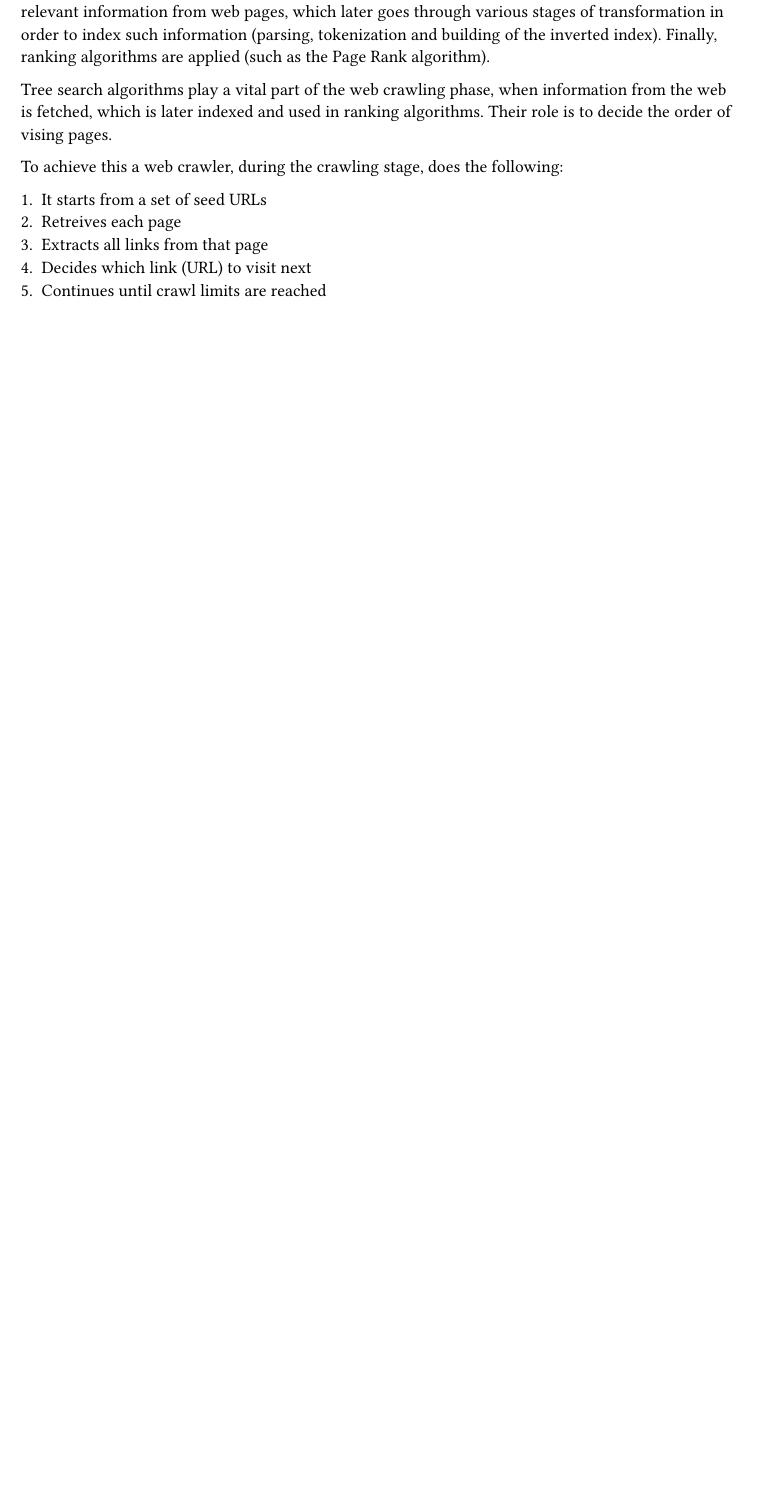
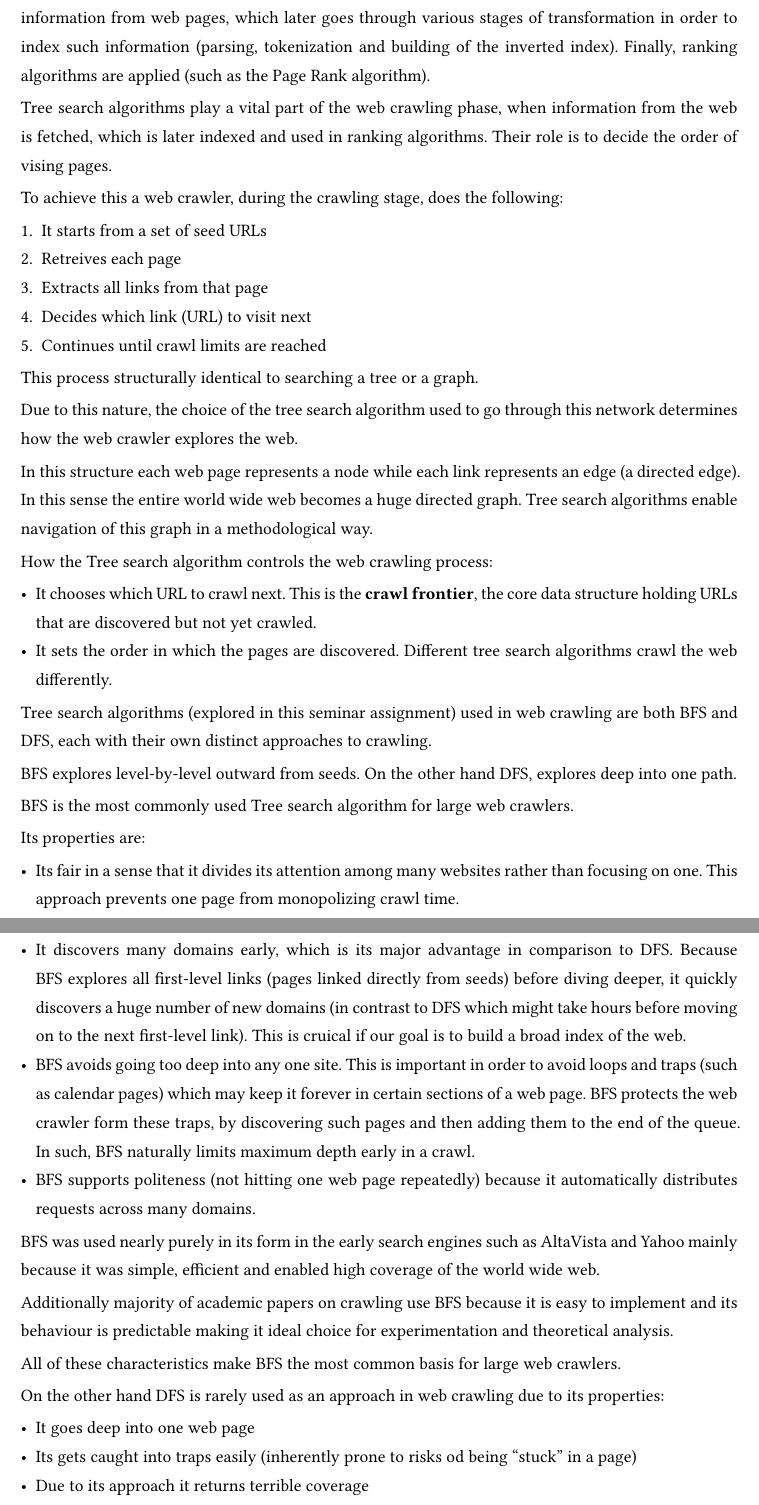
Before and after one commit to radoman2/pmf-spa3-seminarski, a Typst document (dsa3_seminar_rradoman.typ): part of page 9 of 10 before the commit and two parts of pages 9 and 10 of 10 after it, the two joined at a grey line, cut so that both start at the same text, the shorter picture padded with empty space. The pictures show the PDF file dsa3_seminar_rradoman.pdf that the author committed with the source.

Commit message:
web crawler and document formatting

```diff
--- a/dsa3_seminar_rradoman.typ
+++ b/dsa3_seminar_rradoman.typ
@@ -810,11 +812,44 @@ To achieve this a web crawler, during the crawling stage, does the following: \
 4. Decides which link (URL) to visit next
 5. Continues until crawl limits are reached
 
+This process structurally identical to searching a tree or a graph. \
 
+Due to this nature, the choice of the tree search algorithm used to go through this network determines how the web crawler explores the web. \
 
+In this structure each web page represents a node while each link represents an edge (a directed edge). In this sense the entire world wide web becomes a huge directed graph. Tree search algorithms enable navigation of this graph in a methodological way. \
 
+How the Tree search algorithm controls the web crawling process:
 
+- It chooses which URL to crawl next. This is the *crawl frontier*, the core data structure holding URLs that are discovered but not yet crawled.
+- It sets the order in which the pages are discovered. Different tree search algorithms crawl the web differently.
 
-#pagebreak()
+Tree search algorithms (explored in this seminar assignment) used in web crawling are both BFS and DFS, each with their own distinct approaches to crawling. \
+
+BFS explores level-by-level outward from seeds. On the other hand DFS, explores deep into one path. \
+
+BFS is the most commonly used Tree search algorithm for large web crawlers. \
+
+Its properties are: \
+
+- Its fair in a sense that it divides its attention among many websites rather than focusing on one. This approach prevents one page from monopolizing crawl time.
+- It discovers many domains early, which is its major advantage in comparison to DFS. Because BFS explores all first-level links (pages linked directly from seeds) before diving deeper, it quickly discovers a huge number of new domains (in contrast to DFS which might take hours before moving on to the next first-level link). This is cruical if our goal is to build a broad index of the web.
+- BFS avoids going too deep into any one site. This is important in order to avoid loops and traps (such as calendar pages) which may keep it forever in certain sections of a web page. BFS protects the web crawler form these traps, by discovering such pages and then adding them to the end of the queue. In such, BFS naturally limits maximum depth early in a crawl.
+- BFS supports politeness (not hitting one web page repeatedly) because it automatically distributes requests across many domains.
+
+BFS was used nearly purely in its form in the early search engines such as AltaVista and Yahoo mainly because it was simple, efficient and enabled high coverage of the world wide web. \
+
+Additionally majority of academic papers on crawling use BFS because it is easy to implement and its behaviour is predictable making it ideal choice for experimentation and theoretical analysis. \
+
+All of these characteristics make BFS the most common basis for large web crawlers. \
+
+On the other hand DFS is rarely used as an approach in web crawling due to its properties: \
+
+- It goes deep into one web page
+- Its gets caught into traps easily (inherently prone to risks od being “stuck” in a page)
+- Due to its approach it returns terrible coverage
+
+Usually, if used, DFS is more suitable in settings when small crawlers are needed (for example local crowlers one one domain). \
+
+Modern crawling algorithm like Priority Search / Best-First Search is used by search engines such as Google and Bing where the frontier is a priority queue, not a plain FIFO queue.
 
 = Conculsion
```
Also changed, not shown: dsa3_seminar_rradoman.pdf, dsa3_seminar_rradoman.typ (2 more changed lines).
